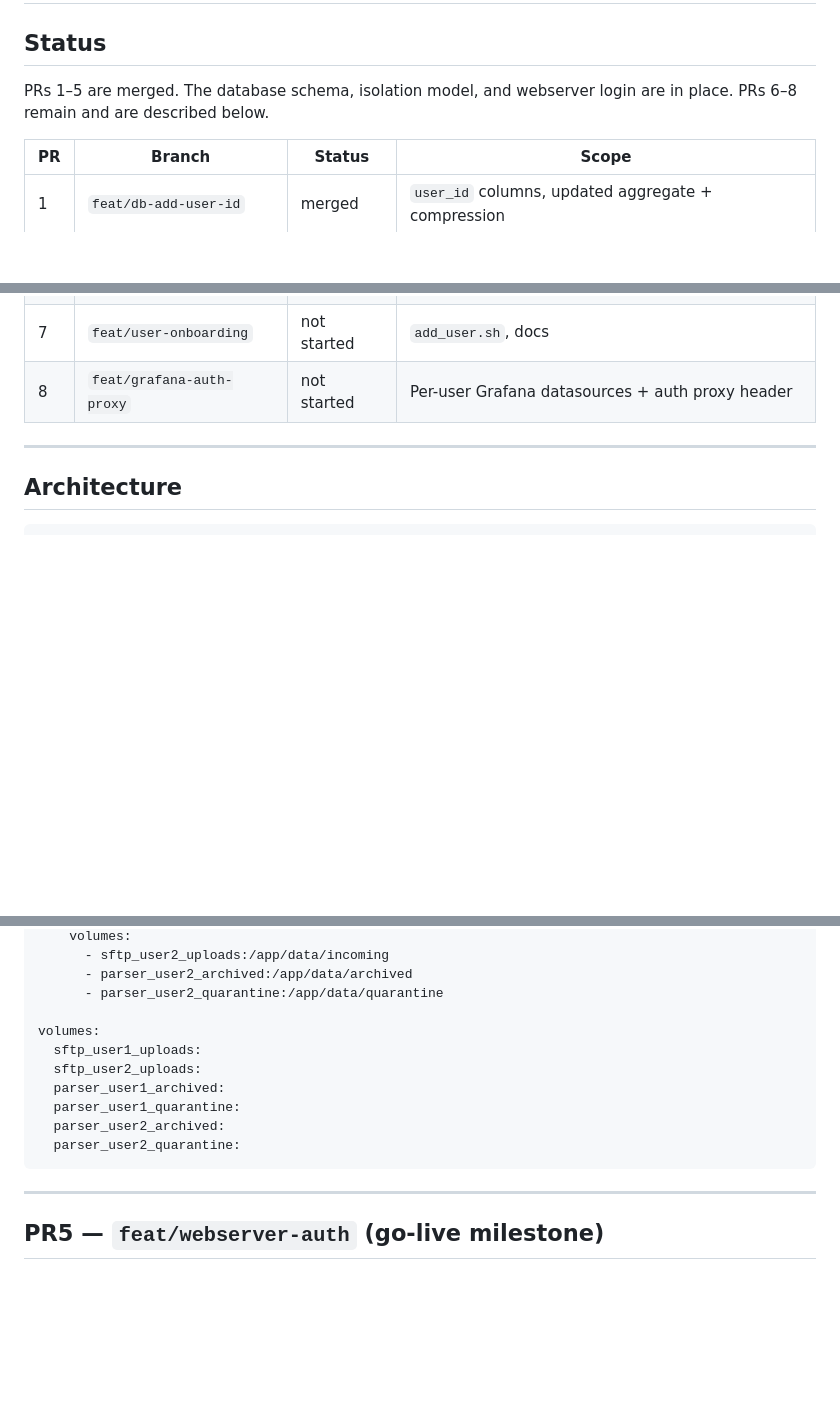
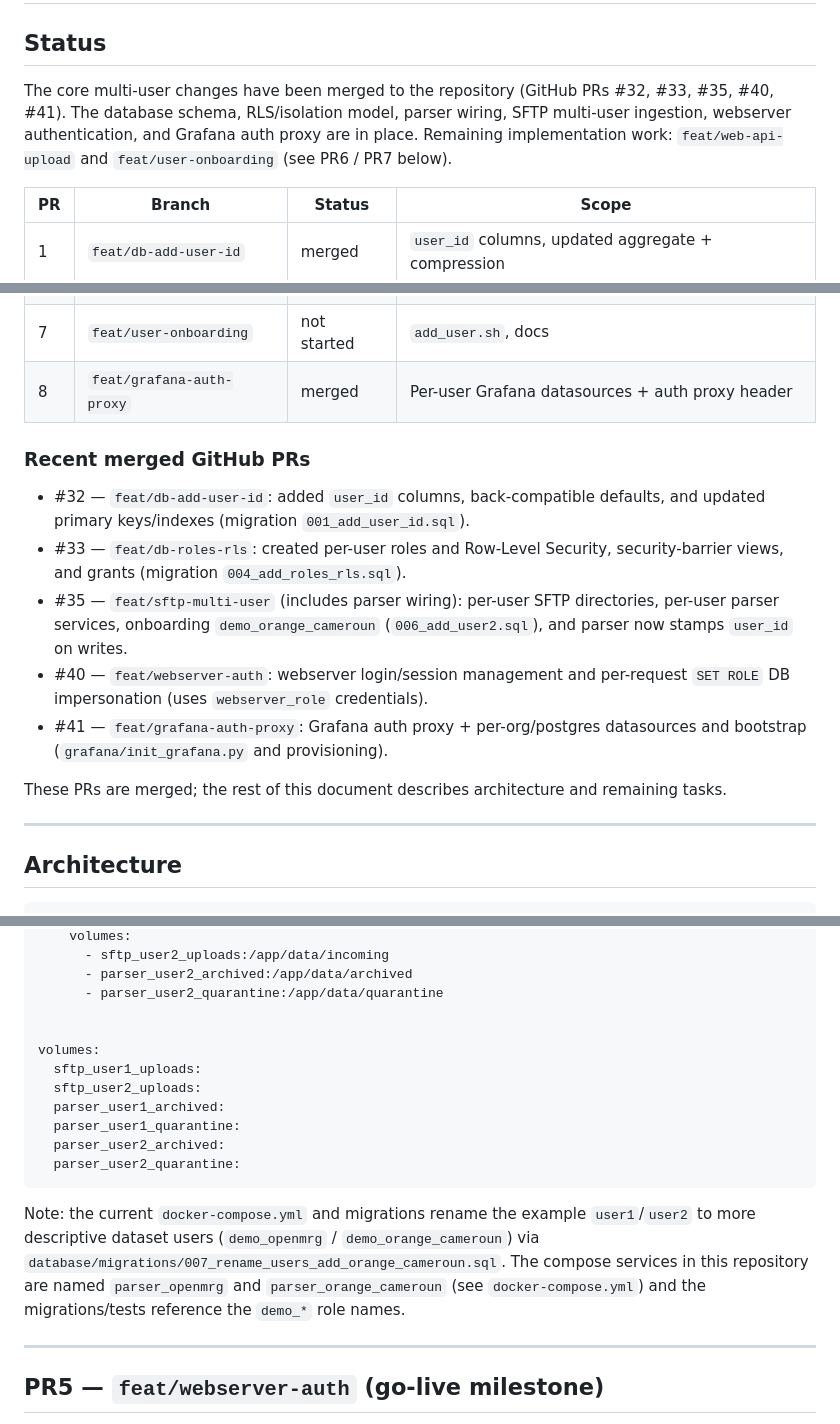
Before and after one commit to OpenSenseAction/GMDI_prototype, a Markdown page: docs/multi-user-architecture.md, 3 parts joined by grey strips. Rendered like a GitHub page; blank space fills up the shorter version.

Commit message:
docs(multi-user): update multi-user architecture status and merged PR summary

````diff
--- a/docs/multi-user-architecture.md
+++ b/docs/multi-user-architecture.md
@@ -2,8 +2,10 @@
 
 ## Status
 
-PRs 1–5 are merged. The database schema, isolation model, and webserver login are in place.
-PRs 6–8 remain and are described below.
+The core multi-user changes have been merged to the repository (GitHub PRs #32, #33, #35, #40, #41).
+The database schema, RLS/isolation model, parser wiring, SFTP multi-user ingestion,
+webserver authentication, and Grafana auth proxy are in place. Remaining implementation
+work: `feat/web-api-upload` and `feat/user-onboarding` (see PR6 / PR7 below).
 
 | PR | Branch | Status | Scope |
 |----|--------|--------|-------|
@@ -14,7 +16,17 @@ PRs 6–8 remain and are described below.
 | 5 | `feat/webserver-auth` | merged | Login, session, DB role switching — go-live milestone |
 | 6 | `feat/web-api-upload` | not started | HTTP API upload + drag-and-drop |
 | 7 | `feat/user-onboarding` | not started | `add_user.sh`, docs |
-| 8 | `feat/grafana-auth-proxy` | not started | Per-user Grafana datasources + auth proxy header |
+| 8 | `feat/grafana-auth-proxy` | merged | Per-user Grafana datasources + auth proxy header |
+
+### Recent merged GitHub PRs
+
+- #32 — `feat/db-add-user-id`: added `user_id` columns, back-compatible defaults, and updated primary keys/indexes (migration `001_add_user_id.sql`).
+- #33 — `feat/db-roles-rls`: created per-user roles and Row-Level Security, security-barrier views, and grants (migration `004_add_roles_rls.sql`).
+- #35 — `feat/sftp-multi-user` (includes parser wiring): per-user SFTP directories, per-user parser services, onboarding `demo_orange_cameroun` (`006_add_user2.sql`), and parser now stamps `user_id` on writes.
+- #40 — `feat/webserver-auth`: webserver login/session management and per-request `SET ROLE` DB impersonation (uses `webserver_role` credentials).
+- #41 — `feat/grafana-auth-proxy`: Grafana auth proxy + per-org/postgres datasources and bootstrap (`grafana/init_grafana.py` and provisioning).
+
+These PRs are merged; the rest of this document describes architecture and remaining tasks.
 
 ---
 
@@ -268,6 +280,7 @@ services:
       - parser_user2_archived:/app/data/archived
       - parser_user2_quarantine:/app/data/quarantine
 
+
 volumes:
   sftp_user1_uploads:
   sftp_user2_uploads:
@@ -276,6 +289,12 @@ volumes:
   parser_user2_archived:
   parser_user2_quarantine:
 ```
+
+Note: the current `docker-compose.yml` and migrations rename the example `user1`/`user2`
+to more descriptive dataset users (`demo_openmrg` / `demo_orange_cameroun`) via
+`database/migrations/007_rename_users_add_orange_cameroun.sql`.  The compose services
+in this repository are named `parser_openmrg` and `parser_orange_cameroun` (see
+`docker-compose.yml`) and the migrations/tests reference the `demo_*` role names.
 
 ---
 
````
Also changed, not shown: other parts of docs/multi-user-architecture.md (+1 -1 lines).
